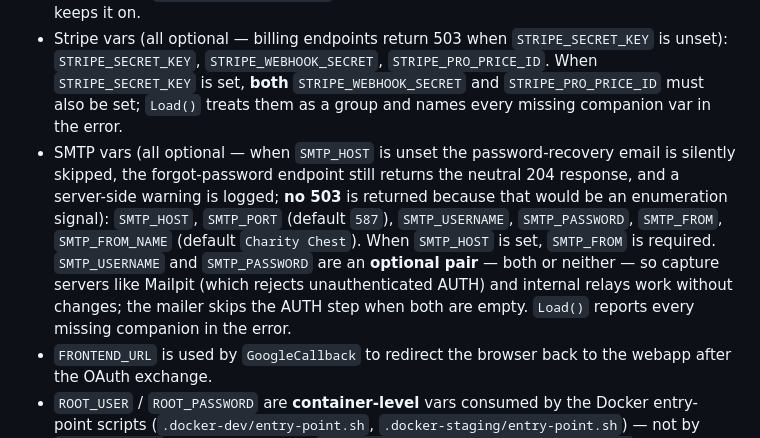
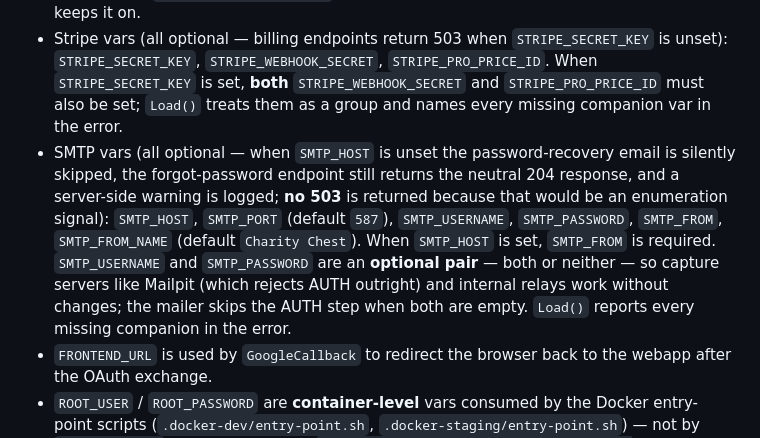
Before and after one commit to CharityChest/charity-chest, a Markdown page: CLAUDE.md, the part around the change. Drawn GitHub-style.

Commit message:
docs: Correct Mailpit AUTH description in SMTP config docs
Mailpit rejects AUTH outright (not just "unauthenticated AUTH"), so the parenthetical now accurately reflects that behaviour.

```diff
--- a/CLAUDE.md
+++ b/CLAUDE.md
@@ -193,7 +193,7 @@ Protected routes live under `/v1/api/` and require a valid `Authorization: Beare
 - Cache vars (all optional): `CACHE_ENABLED` (default `false`), `CACHE_URL` (default `redis://localhost:6379`), `CACHE_TTL` (default `5m` — any `time.ParseDuration` string).
 - `REQUEST_LOG_ENABLED` (optional, default `true`): when `false`, Echo's per-request access log middleware (`echomw.RequestLogger()`) is not mounted. Any other value (including unset) keeps it on.
 - Stripe vars (all optional — billing endpoints return 503 when `STRIPE_SECRET_KEY` is unset): `STRIPE_SECRET_KEY`, `STRIPE_WEBHOOK_SECRET`, `STRIPE_PRO_PRICE_ID`. When `STRIPE_SECRET_KEY` is set, **both** `STRIPE_WEBHOOK_SECRET` and `STRIPE_PRO_PRICE_ID` must also be set; `Load()` treats them as a group and names every missing companion var in the error.
-- SMTP vars (all optional — when `SMTP_HOST` is unset the password-recovery email is silently skipped, the forgot-password endpoint still returns the neutral 204 response, and a server-side warning is logged; **no 503** is returned because that would be an enumeration signal): `SMTP_HOST`, `SMTP_PORT` (default `587`), `SMTP_USERNAME`, `SMTP_PASSWORD`, `SMTP_FROM`, `SMTP_FROM_NAME` (default `Charity Chest`). When `SMTP_HOST` is set, `SMTP_FROM` is required. `SMTP_USERNAME` and `SMTP_PASSWORD` are an **optional pair** — both or neither — so capture servers like Mailpit (which rejects unauthenticated AUTH) and internal relays work without changes; the mailer skips the AUTH step when both are empty. `Load()` reports every missing companion in the error.
+- SMTP vars (all optional — when `SMTP_HOST` is unset the password-recovery email is silently skipped, the forgot-password endpoint still returns the neutral 204 response, and a server-side warning is logged; **no 503** is returned because that would be an enumeration signal): `SMTP_HOST`, `SMTP_PORT` (default `587`), `SMTP_USERNAME`, `SMTP_PASSWORD`, `SMTP_FROM`, `SMTP_FROM_NAME` (default `Charity Chest`). When `SMTP_HOST` is set, `SMTP_FROM` is required. `SMTP_USERNAME` and `SMTP_PASSWORD` are an **optional pair** — both or neither — so capture servers like Mailpit (which rejects AUTH outright) and internal relays work without changes; the mailer skips the AUTH step when both are empty. `Load()` reports every missing companion in the error.
 - `FRONTEND_URL` is used by `GoogleCallback` to redirect the browser back to the webapp after the OAuth exchange.
 - `ROOT_USER` / `ROOT_PASSWORD` are **container-level** vars consumed by the Docker entry-point scripts (`.docker-dev/entry-point.sh`, `.docker-staging/entry-point.sh`) — not by `config.Load()`. The script invokes `seed-root -email "$ROOT_USER" -password "$ROOT_PASSWORD"` on container startup. The dev image makes both required (compose enforces it). The staging image treats them as optional: when both are set the entry-point seeds best-effort and continues to start the server even if seeding fails (e.g. user already exists); when either is unset, seeding is skipped.
 
```
